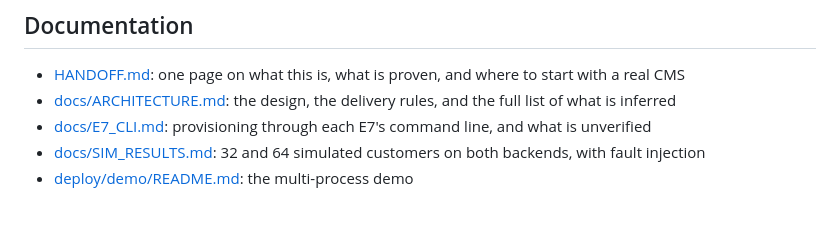
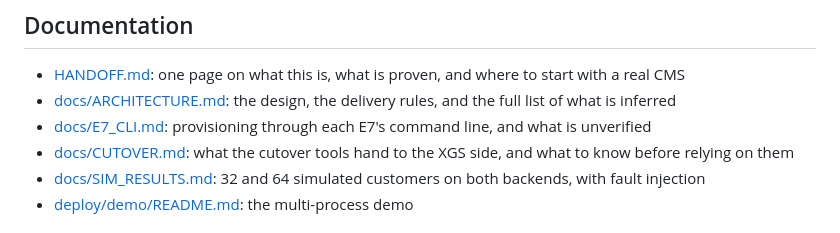
Before and after one commit to Joshkcal52/calix-gpon-cms-api, a Markdown page: README.md, the part around the change. Drawn GitHub-style.

Commit message:
Docs: what the cutover tools hand to the XGS side
Co-Authored-By: Claude Opus 5.5 <noreply@anthropic.com>

```diff
--- a/README.md
+++ b/README.md
@@ -218,6 +218,7 @@ config.py       settings
 - [HANDOFF.md](HANDOFF.md): one page on what this is, what is proven, and where to start with a real CMS
 - [docs/ARCHITECTURE.md](docs/ARCHITECTURE.md): the design, the delivery rules, and the full list of what is inferred
 - [docs/E7_CLI.md](docs/E7_CLI.md): provisioning through each E7's command line, and what is unverified
+- [docs/CUTOVER.md](docs/CUTOVER.md): what the cutover tools hand to the XGS side, and what to know before relying on them
 - [docs/SIM_RESULTS.md](docs/SIM_RESULTS.md): 32 and 64 simulated customers on both backends, with fault injection
 - [deploy/demo/README.md](deploy/demo/README.md): the multi-process demo
 
```
Also changed, not shown: docs/CUTOVER.md (added, +17 -0 lines).
